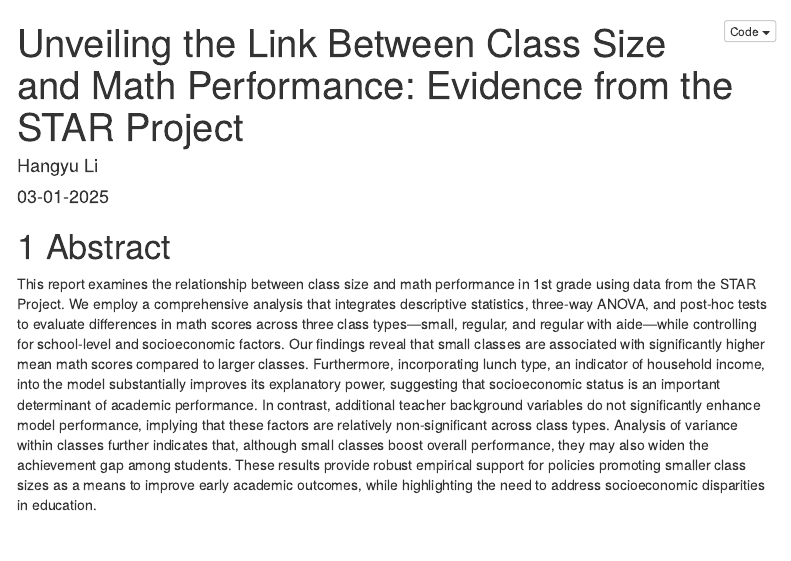
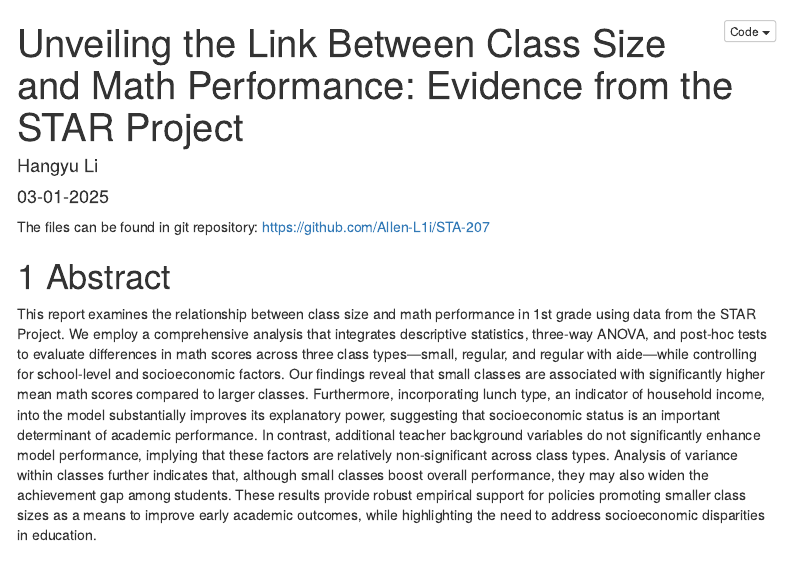
Before and after one commit to Allen-L1i/STA-207, an R Markdown document (STA207_Project_Final_Report.Rmd): the page in a window 1100 px wide, from its top. The pictures show the output file STA207_Project_Final_Report.html that the author committed with the source, opened offline; menus at the side of the page are left out.

Commit message:
Add files via upload

````diff
--- a/STA207_Project_Final_Report.Rmd
+++ b/STA207_Project_Final_Report.Rmd
@@ -14,6 +14,7 @@ editor_options:
     wrap: 72
 table: yes
 ---
+The files can be found in git repository: https://github.com/Allen-L1i/STA-207
 
 ```{r global_options, include=FALSE}
 knitr::opts_chunk$set(fig.pos = 'H')
````
Also changed, not shown: STA207_Project_Final_Report.html.
